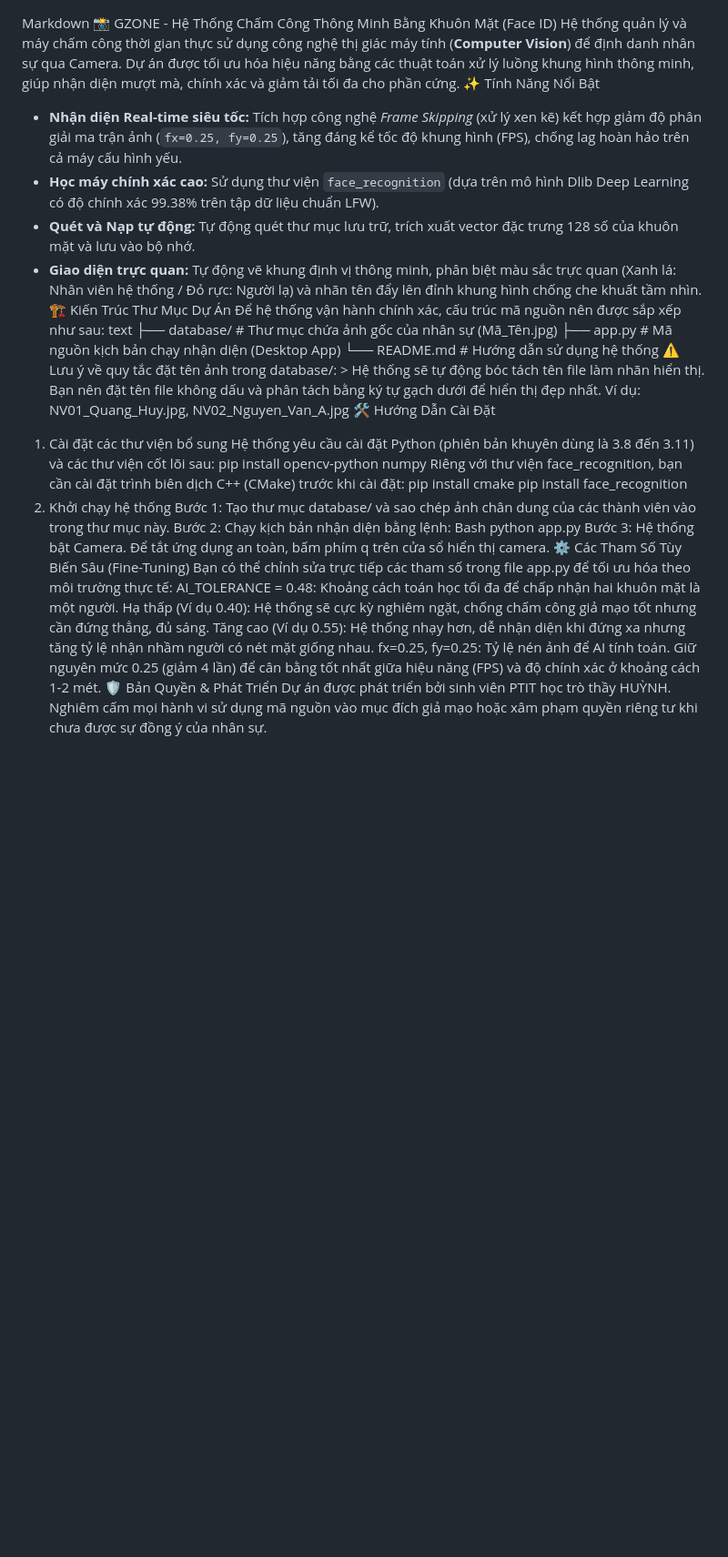
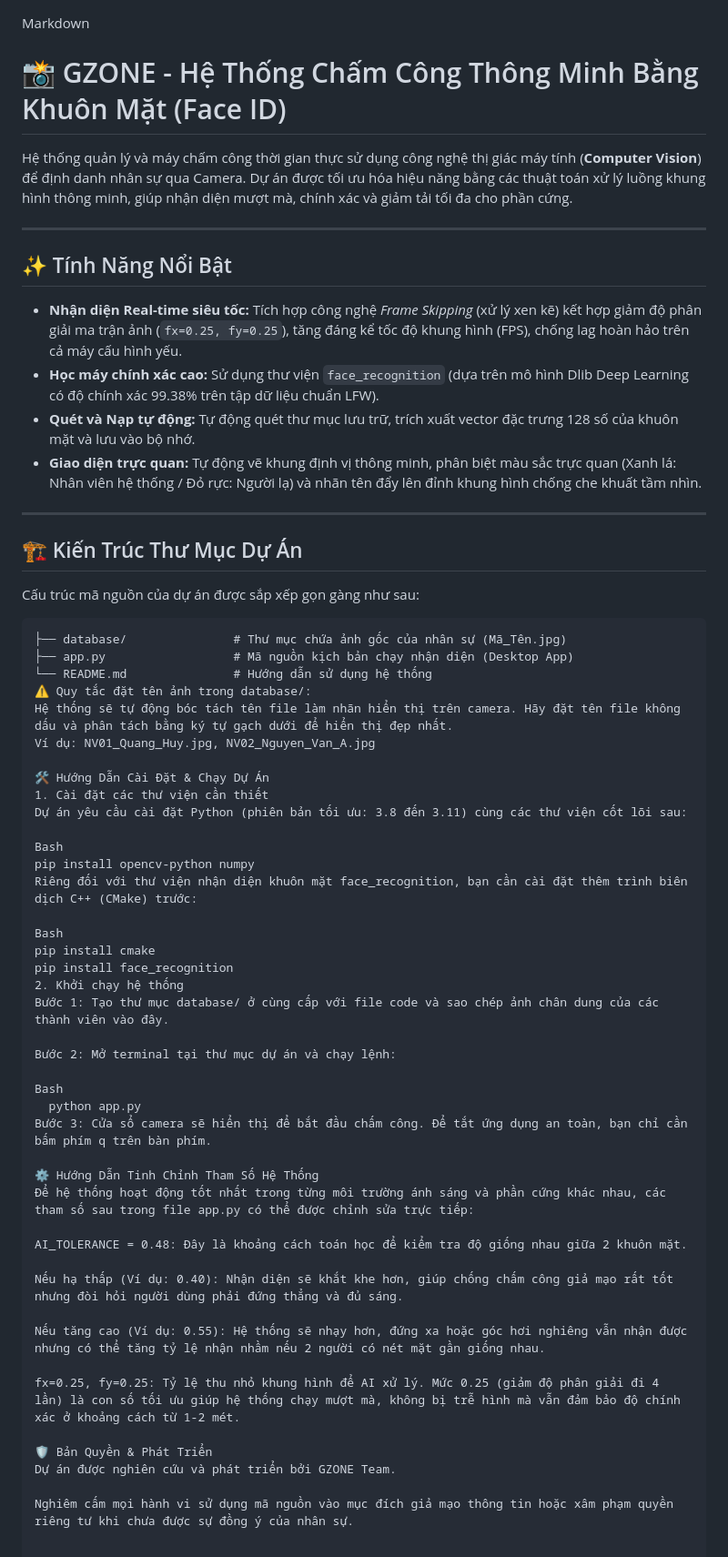
Before and after one commit to quanghuy86207/Face-Recognition-AI-Camera, a Markdown page: README.md, the part around the change. Shown at 91% size. Rendered like a GitHub page; blank space fills up the shorter version.

````diff
--- a/README.md
+++ b/README.md
@@ -1,38 +1,63 @@
 Markdown
- 📸 GZONE - Hệ Thống Chấm Công Thông Minh Bằng Khuôn Mặt (Face ID)
+# 📸 GZONE - Hệ Thống Chấm Công Thông Minh Bằng Khuôn Mặt (Face ID)
+
 Hệ thống quản lý và máy chấm công thời gian thực sử dụng công nghệ thị giác máy tính (**Computer Vision**) để định danh nhân sự qua Camera. Dự án được tối ưu hóa hiệu năng bằng các thuật toán xử lý luồng khung hình thông minh, giúp nhận diện mượt mà, chính xác và giảm tải tối đa cho phần cứng.
-✨ Tính Năng Nổi Bật
+
+---
+
+## ✨ Tính Năng Nổi Bật
+
 * **Nhận diện Real-time siêu tốc:** Tích hợp công nghệ *Frame Skipping* (xử lý xen kẽ) kết hợp giảm độ phân giải ma trận ảnh (`fx=0.25, fy=0.25`), tăng đáng kể tốc độ khung hình (FPS), chống lag hoàn hảo trên cả máy cấu hình yếu.
 * **Học máy chính xác cao:** Sử dụng thư viện `face_recognition` (dựa trên mô hình Dlib Deep Learning có độ chính xác 99.38% trên tập dữ liệu chuẩn LFW).
 * **Quét và Nạp tự động:** Tự động quét thư mục lưu trữ, trích xuất vector đặc trưng 128 số của khuôn mặt và lưu vào bộ nhớ.
 * **Giao diện trực quan:** Tự động vẽ khung định vị thông minh, phân biệt màu sắc trực quan (Xanh lá: Nhân viên hệ thống / Đỏ rực: Người lạ) và nhãn tên đẩy lên đỉnh khung hình chống che khuất tầm nhìn.
-🏗️ Kiến Trúc Thư Mục Dự Án
-Để hệ thống vận hành chính xác, cấu trúc mã nguồn nên được sắp xếp như sau:
-text
+
+---
+
+## 🏗️ Kiến Trúc Thư Mục Dự Án
+
+Cấu trúc mã nguồn của dự án được sắp xếp gọn gàng như sau:
+
+```text
 ├── database/               # Thư mục chứa ảnh gốc của nhân sự (Mã_Tên.jpg)
 ├── app.py                  # Mã nguồn kịch bản chạy nhận diện (Desktop App)
 └── README.md               # Hướng dẫn sử dụng hệ thống
-⚠️ Lưu ý về quy tắc đặt tên ảnh trong database/: > Hệ thống sẽ tự động bóc tách tên file làm nhãn hiển thị. Bạn nên đặt tên file không dấu và phân tách bằng ký tự gạch dưới để hiển thị đẹp nhất.
+⚠️ Quy tắc đặt tên ảnh trong database/:
+Hệ thống sẽ tự động bóc tách tên file làm nhãn hiển thị trên camera. Hãy đặt tên file không dấu và phân tách bằng ký tự gạch dưới để hiển thị đẹp nhất.
 Ví dụ: NV01_Quang_Huy.jpg, NV02_Nguyen_Van_A.jpg
-🛠️ Hướng Dẫn Cài Đặt
-1. Cài đặt các thư viện bổ sung
-Hệ thống yêu cầu cài đặt Python (phiên bản khuyên dùng là 3.8 đến 3.11) và các thư viện cốt lõi sau:
+
+🛠️ Hướng Dẫn Cài Đặt & Chạy Dự Án
+1. Cài đặt các thư viện cần thiết
+Dự án yêu cầu cài đặt Python (phiên bản tối ưu: 3.8 đến 3.11) cùng các thư viện cốt lõi sau:
+
+Bash
 pip install opencv-python numpy
-Riêng với thư viện face_recognition, bạn cần cài đặt trình biên dịch C++ (CMake) trước khi cài đặt:
+Riêng đối với thư viện nhận diện khuôn mặt face_recognition, bạn cần cài đặt thêm trình biên dịch C++ (CMake) trước:
+
+Bash
 pip install cmake
 pip install face_recognition
 2. Khởi chạy hệ thống
-Bước 1: Tạo thư mục database/ và sao chép ảnh chân dung của các thành viên vào trong thư mục này.
-Bước 2: Chạy kịch bản nhận diện bằng lệnh:
+Bước 1: Tạo thư mục database/ ở cùng cấp với file code và sao chép ảnh chân dung của các thành viên vào đây.
+
+Bước 2: Mở terminal tại thư mục dự án và chạy lệnh:
+
 Bash
-python app.py
-Bước 3: Hệ thống bật Camera. Để tắt ứng dụng an toàn, bấm phím q trên cửa sổ hiển thị camera.
-⚙️ Các Tham Số Tùy Biến Sâu (Fine-Tuning)
-Bạn có thể chỉnh sửa trực tiếp các tham số trong file app.py để tối ưu hóa theo môi trường thực tế:
-AI_TOLERANCE = 0.48: Khoảng cách toán học tối đa để chấp nhận hai khuôn mặt là một người.
-Hạ thấp (Ví dụ 0.40): Hệ thống sẽ cực kỳ nghiêm ngặt, chống chấm công giả mạo tốt nhưng cần đứng thẳng, đủ sáng.
-Tăng cao (Ví dụ 0.55): Hệ thống nhạy hơn, dễ nhận diện khi đứng xa nhưng tăng tỷ lệ nhận nhầm người có nét mặt giống nhau.
-fx=0.25, fy=0.25: Tỷ lệ nén ảnh để AI tính toán. Giữ nguyên mức 0.25 (giảm 4 lần) để cân bằng tốt nhất giữa hiệu năng (FPS) và độ chính xác ở khoảng cách 1-2 mét.
+  python app.py
+Bước 3: Cửa sổ camera sẽ hiển thị để bắt đầu chấm công. Để tắt ứng dụng an toàn, bạn chỉ cần bấm phím q trên bàn phím.
+
+⚙️ Hướng Dẫn Tinh Chỉnh Tham Số Hệ Thống
+Để hệ thống hoạt động tốt nhất trong từng môi trường ánh sáng và phần cứng khác nhau, các tham số sau trong file app.py có thể được chỉnh sửa trực tiếp:
+
+AI_TOLERANCE = 0.48: Đây là khoảng cách toán học để kiểm tra độ giống nhau giữa 2 khuôn mặt.
+
+Nếu hạ thấp (Ví dụ: 0.40): Nhận diện sẽ khắt khe hơn, giúp chống chấm công giả mạo rất tốt nhưng đòi hỏi người dùng phải đứng thẳng và đủ sáng.
+
+Nếu tăng cao (Ví dụ: 0.55): Hệ thống sẽ nhạy hơn, đứng xa hoặc góc hơi nghiêng vẫn nhận được nhưng có thể tăng tỷ lệ nhận nhầm nếu 2 người có nét mặt gần giống nhau.
+
+fx=0.25, fy=0.25: Tỷ lệ thu nhỏ khung hình để AI xử lý. Mức 0.25 (giảm độ phân giải đi 4 lần) là con số tối ưu giúp hệ thống chạy mượt mà, không bị trễ hình mà vẫn đảm bảo độ chính xác ở khoảng cách từ 1-2 mét.
+
 🛡️ Bản Quyền & Phát Triển
-Dự án được phát triển bởi sinh viên PTIT học trò thầy HUỲNH.
-Nghiêm cấm mọi hành vi sử dụng mã nguồn vào mục đích giả mạo hoặc xâm phạm quyền riêng tư khi chưa được sự đồng ý của nhân sự.
+Dự án được nghiên cứu và phát triển bởi GZONE Team.
+
+Nghiêm cấm mọi hành vi sử dụng mã nguồn vào mục đích giả mạo thông tin hoặc xâm phạm quyền riêng tư khi chưa được sự đồng ý của nhân sự.
````
